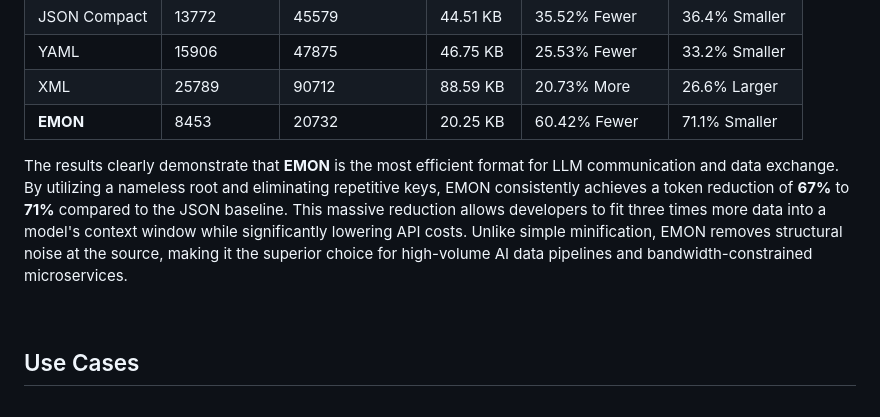
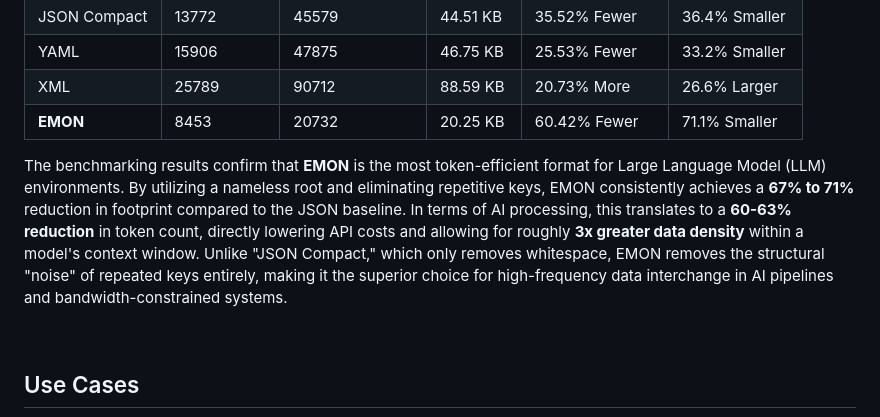
Before and after one commit to mbparvezme/emon, a Markdown page: README.md, the part around the change. GitHub-like rendering.

Commit message:
README completed

```diff
--- a/README.md
+++ b/README.md
@@ -284,7 +284,7 @@ To evaluate EMON’s efficiency, we compared its performance against **JSON**, *
 | XML          | 25789       | 90712           | 88.59 KB  | 20.73% More      | 26.6% Larger    |
 | **EMON**     | 8453        | 20732           | 20.25 KB  | 60.42% Fewer     | 71.1% Smaller   |
 
-The results clearly demonstrate that **EMON** is the most efficient format for LLM communication and data exchange. By utilizing a nameless root and eliminating repetitive keys, EMON consistently achieves a token reduction of **67%** to **71%** compared to the JSON baseline. This massive reduction allows developers to fit three times more data into a model's context window while significantly lowering API costs. Unlike simple minification, EMON removes structural noise at the source, making it the superior choice for high-volume AI data pipelines and bandwidth-constrained microservices.
+The benchmarking results confirm that **EMON** is the most token-efficient format for Large Language Model (LLM) environments. By utilizing a nameless root and eliminating repetitive keys, EMON consistently achieves a **67% to 71%** reduction in footprint compared to the JSON baseline. In terms of AI processing, this translates to a **60-63% reduction** in token count, directly lowering API costs and allowing for roughly **3x greater data density** within a model's context window. Unlike "JSON Compact," which only removes whitespace, EMON removes the structural "noise" of repeated keys entirely, making it the superior choice for high-frequency data interchange in AI pipelines and bandwidth-constrained systems.
 
 <br>
 
```
